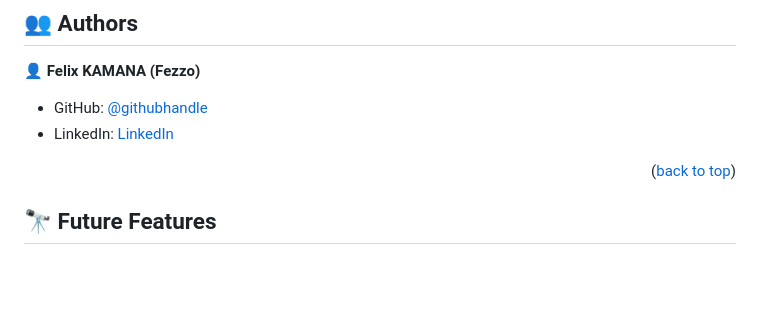
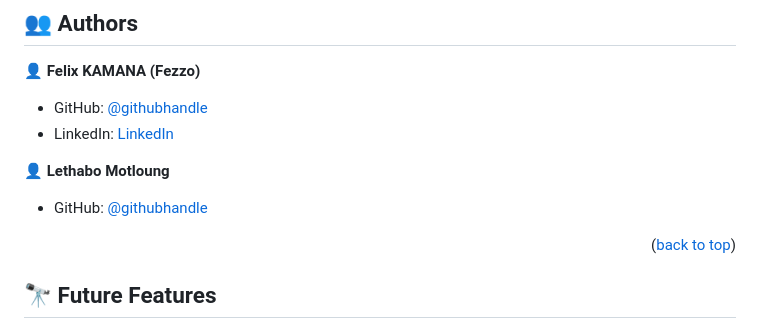
Before and after one commit to fezzopro/portfolio-mobile-first, a Markdown page: README.md, the part around the change. Rendered like a GitHub page; blank space fills up the shorter version.

Commit message:
Add colaborators to READMW.md

```diff
--- a/README.md
+++ b/README.md
@@ -125,6 +125,10 @@ You can deploy this project using: github Page
 - GitHub: [@githubhandle](https://github.com/fezzopro)
 - LinkedIn: [LinkedIn](https://www.linkedin.com/in/kamana-felix-9b6731105/)
 
+👤 **Lethabo Motloung**
+
+- GitHub: [@githubhandle](https://github.com/LethaboMot)
+
 
 <p align="right">(<a href="#readme-top">back to top</a>)</p>
 
```
